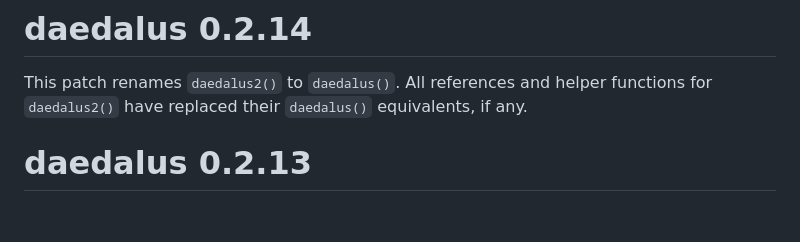
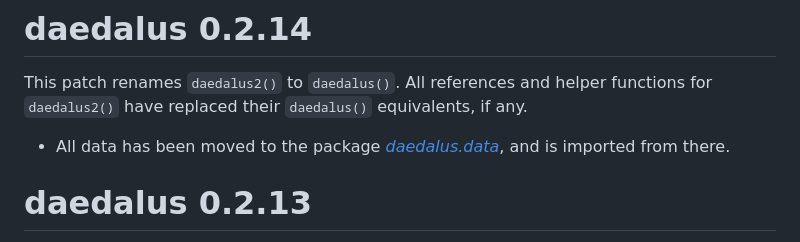
Before and after one commit to jameel-institute/daedalus, a Markdown page: NEWS.md, the part around the change. Rendered like a GitHub page; blank space fills up the shorter version.

Commit message:
Add daedalus.data to news

```diff
--- a/NEWS.md
+++ b/NEWS.md
@@ -1,6 +1,8 @@
 # daedalus 0.2.14
 
 This patch renames `daedalus2()` to `daedalus()`. All references and helper functions for `daedalus2()` have replaced their `daedalus()` equivalents, if any.
+
+- All data has been moved to the package [_daedalus.data_](https://github.com/jameel-institute/daedalus.data), and is imported from there.
 
 # daedalus 0.2.13
 
```
